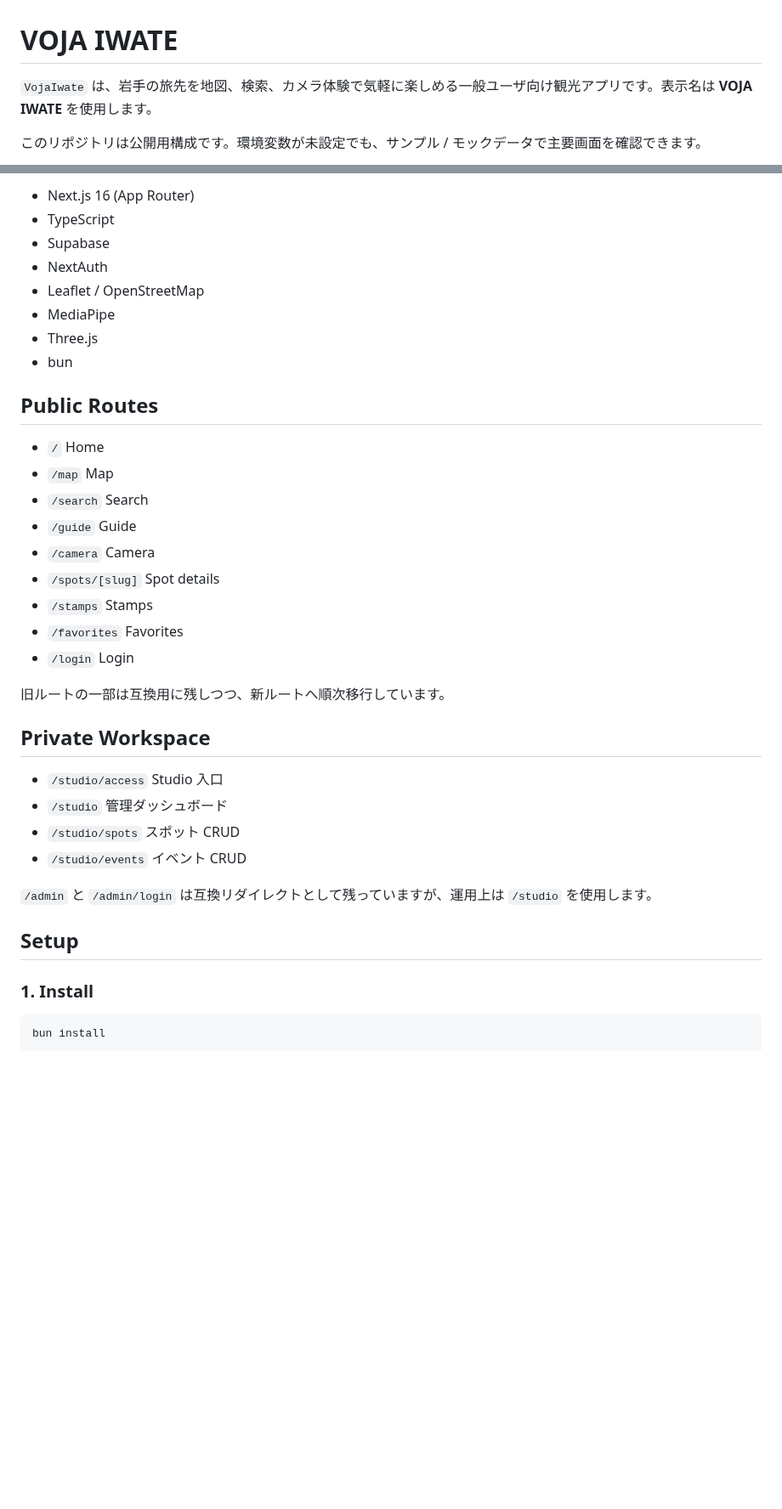
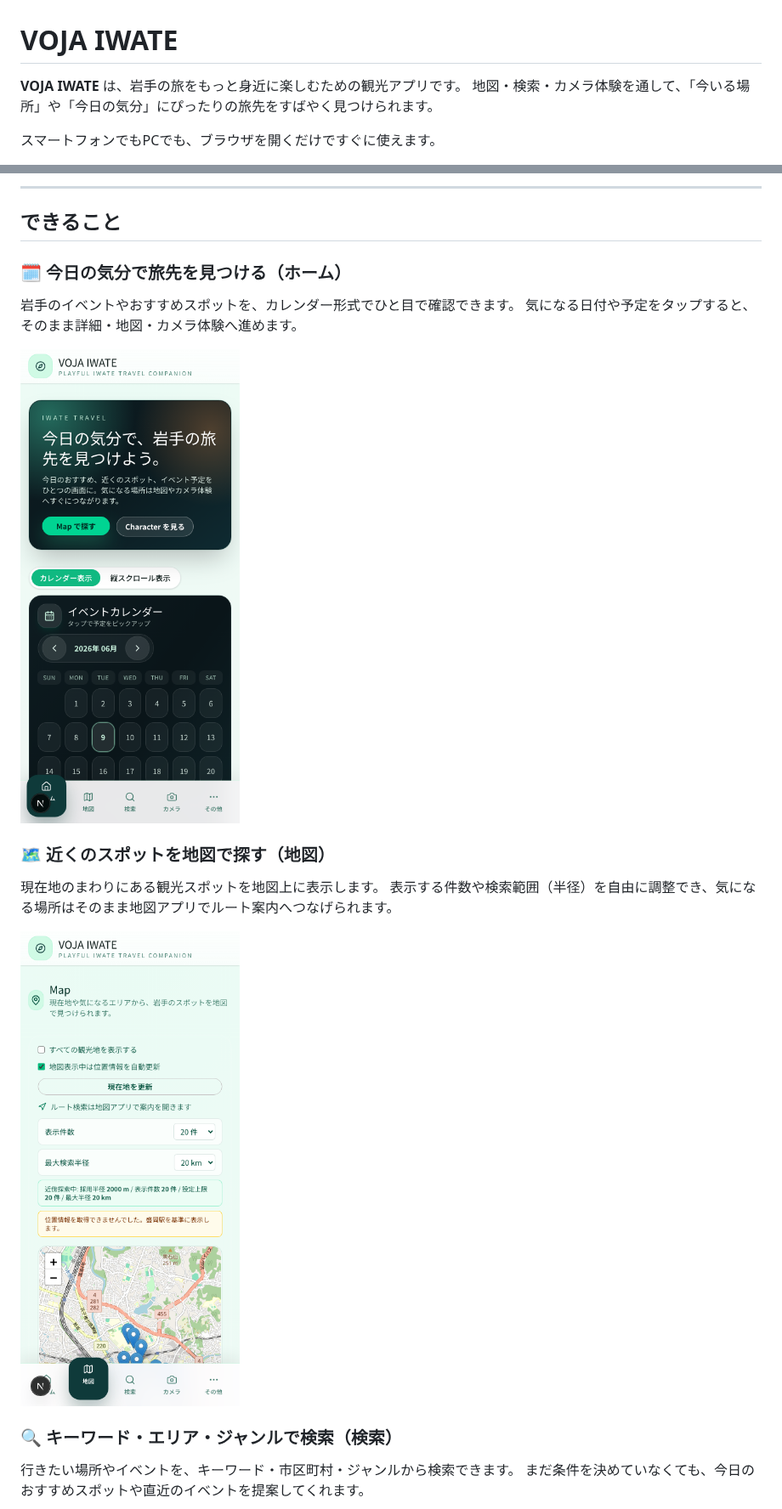
Before and after one commit to Haruto-Sa/Iwate150v2, a Markdown page: README.md, 2 parts joined by grey strips. Shown at 85% size. GitHub-like rendering; pictures changed too: docs/screenshots/home.png (added), docs/screenshots/map.png (added); blank space fills up the shorter version.

````diff
--- a/README.md
+++ b/README.md
@@ -1,6 +1,7 @@
 # VOJA IWATE
 
-`VojaIwate` は、岩手の旅先を地図、検索、カメラ体験で気軽に楽しめる一般ユーザ向け観光アプリです。表示名は **VOJA IWATE** を使用します。
+**VOJA IWATE** は、岩手の旅をもっと身近に楽しむための観光アプリです。
+地図・検索・カメラ体験を通して、「今いる場所」や「今日の気分」にぴったりの旅先をすばやく見つけられます。
 
-このリポジトリは公開用構成です。環境変数が未設定でも、サンプル / モックデータで主要画面を確認できます。
+スマートフォンでもPCでも、ブラウザを開くだけですぐに使えます。
 
@@ -8,41 +13,24 @@
 
-- Next.js 16 (App Router)
-- TypeScript
-- Supabase
-- NextAuth
-- Leaflet / OpenStreetMap
-- MediaPipe
-- Three.js
-- bun
+---
 
-## Public Routes
+## できること
 
-- `/` Home
-- `/map` Map
-- `/search` Search
-- `/guide` Guide
-- `/camera` Camera
-- `/spots/[slug]` Spot details
-- `/stamps` Stamps
-- `/favorites` Favorites
-- `/login` Login
+### 🗓 今日の気分で旅先を見つける（ホーム）
 
-旧ルートの一部は互換用に残しつつ、新ルートへ順次移行しています。
+岩手のイベントやおすすめスポットを、カレンダー形式でひと目で確認できます。
+気になる日付や予定をタップすると、そのまま詳細・地図・カメラ体験へ進めます。
 
-## Private Workspace
+<img src="docs/screenshots/home.png" width="260" alt="ホーム - イベントカレンダー" />
 
-- `/studio/access` Studio 入口
-- `/studio` 管理ダッシュボード
-- `/studio/spots` スポット CRUD
-- `/studio/events` イベント CRUD
+### 🗺 近くのスポットを地図で探す（地図）
 
-`/admin` と `/admin/login` は互換リダイレクトとして残っていますが、運用上は `/studio` を使用します。
+現在地のまわりにある観光スポットを地図上に表示します。
+表示する件数や検索範囲（半径）を自由に調整でき、気になる場所はそのまま地図アプリでルート案内へつなげられます。
 
-## Setup
+<img src="docs/screenshots/map.png" width="260" alt="地図 - 近くのスポット表示" />
 
-### 1. Install
+### 🔍 キーワード・エリア・ジャンルで検索（検索）
 
-```bash
-bun install
-```
+行きたい場所やイベントを、キーワード・市区町村・ジャンルから検索できます。
+まだ条件を決めていなくても、今日のおすすめスポットや直近のイベントを提案してくれます。
 
````
Also changed, not shown: other parts of README.md (+46 -43 lines), docs/DEVELOPMENT.md (added, +112 -0 lines), docs/screenshots/camera.png (added), docs/screenshots/character.png (added), docs/screenshots/search.png (added), docs/screenshots/stamps.png (added), 2 other files.
